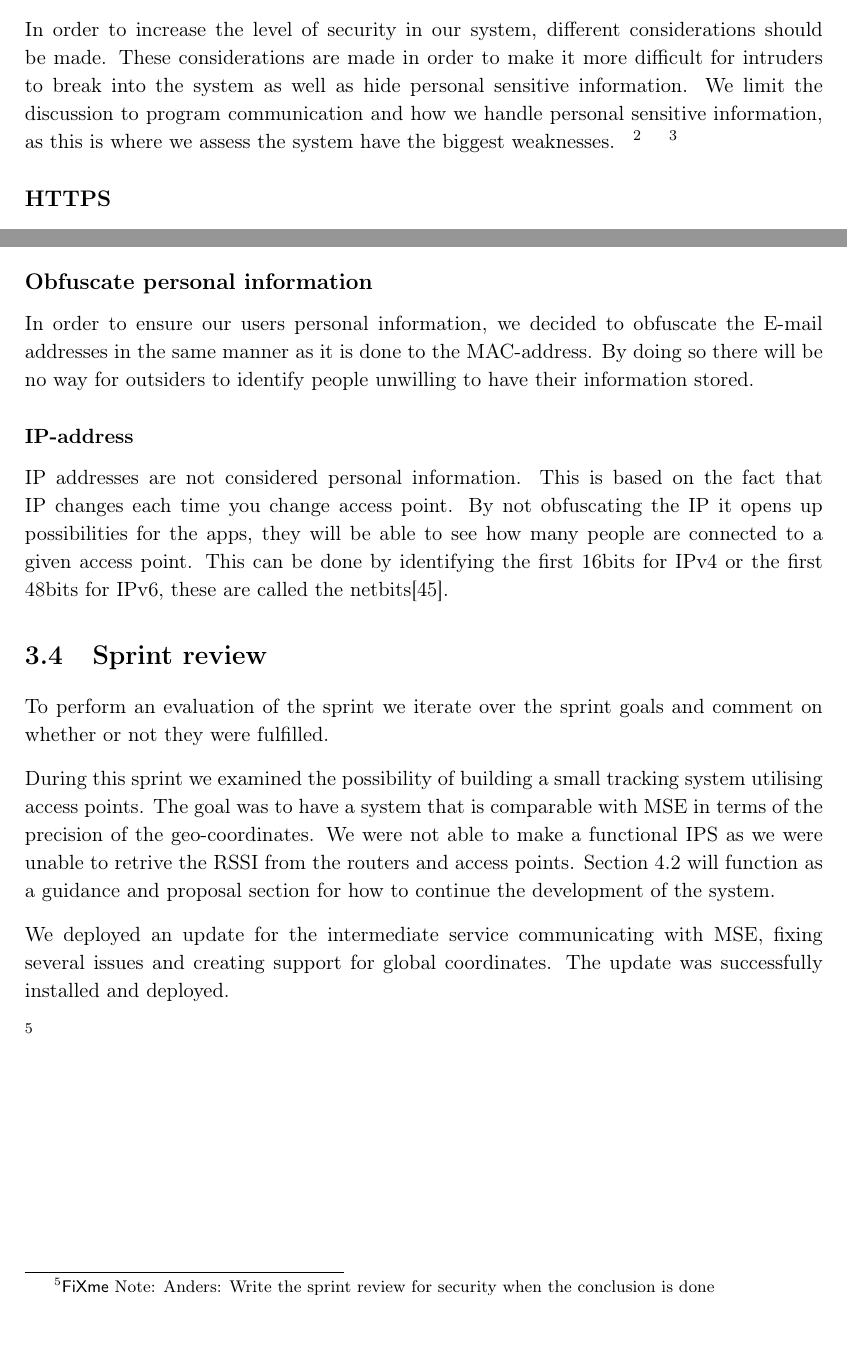
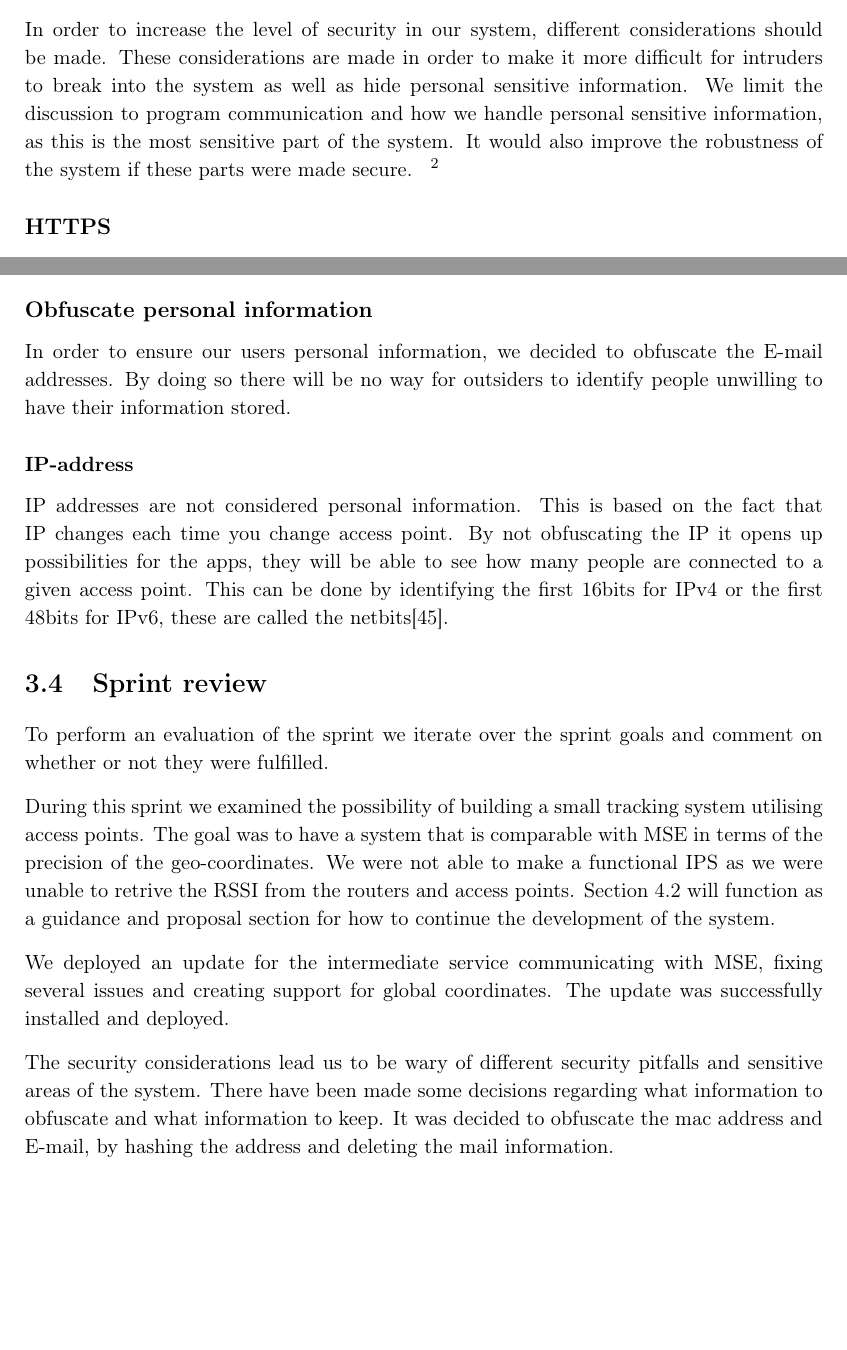
Before and after one commit to JacobNielsenn/sw608f16, a LaTeX thesis (rapport.tex, which reads 3sprint/chapter_doc.tex, 3sprint/security.tex): two parts of pages 29 and 31 of 50, joined at a grey line, cut so that both start at the same text. Compiled offline with pdfLaTeX.

Commit message:
The Sprint review is ready for review

```diff
--- a/3sprint/chapter_doc.tex
+++ b/3sprint/chapter_doc.tex
@@ -11,5 +11,4 @@ During this sprint we examined the possibility of building a small tracking syst
 
 We deployed an update for the intermediate service communicating with MSE, fixing several issues and creating support for global coordinates. The update was successfully installed and deployed.
 
-%TODO Skriv om security
-\afx{Write the sprint review for security when the conclusion is done}
+The security considerations lead us to be wary of different security pitfalls and sensitive areas of the system. There have been made some decisions regarding what information to obfuscate and what information to keep. It was decided to obfuscate the mac address and E-mail, by hashing the address and deleting the mail information.
--- a/3sprint/security.tex
+++ b/3sprint/security.tex
@@ -1,6 +1,6 @@
 \section{Security considerations}\label{sec:secure}
-In order to increase the level of security in our system, different considerations should be made. These considerations are made in order to make it more difficult for intruders to break into the system as well as hide personal sensitive information. We limit the discussion to program communication and how we handle personal sensitive information, as this is where we assess the system have the biggest weaknesses.
-\ofx{tie this to sprint1 security} \sfx{Is it necessary to emphasize that we aren't security experts?}
+In order to increase the level of security in our system, different considerations should be made. These considerations are made in order to make it more difficult for intruders to break into the system as well as hide personal sensitive information. We limit the discussion to program communication and how we handle personal sensitive information, as this is the most sensitive part of the system. It would also improve the robustness of the system if these parts were made secure.
+\ofx{tie this to sprint1 security}
 
 \subsection*{HTTPS}
 %  HTTPS and SSL certificate. May want to talk more about where we could use it in our system
@@ -38,7 +38,7 @@ When communicating with MSE from the intermediate server as well as when communi
 As of now many parts of the system has a higher degree of visibility than necessary. This makes it possible to use functionality in unexpected ways and possibly cause unintended behaviour. We can decrease the level of visibility by having private and protected classes and methods, which leads to a system that is more resilient towards unexpected usage.
 
 \subsection*{Obfuscate personal information}
-In order to ensure our users personal information, we decided to obfuscate the E-mail addresses in the same manner as it is done to the MAC-address. By doing so there will be no way for outsiders to identify people unwilling to have their information stored.
+In order to ensure our users personal information, we decided to obfuscate the E-mail addresses. By doing so there will be no way for outsiders to identify people unwilling to have their information stored.
 
 \subsubsection*{IP-address}
 IP addresses are not considered personal information. This is based on the fact that IP changes each time you change access point. By not obfuscating the IP it opens up possibilities for the apps, they will be able to see how many people are connected to a given access point. This can be done by identifying the first 16bits for IPv4 or the first 48bits for IPv6, these are called the netbits\cite{IPnetworkID}.
```
